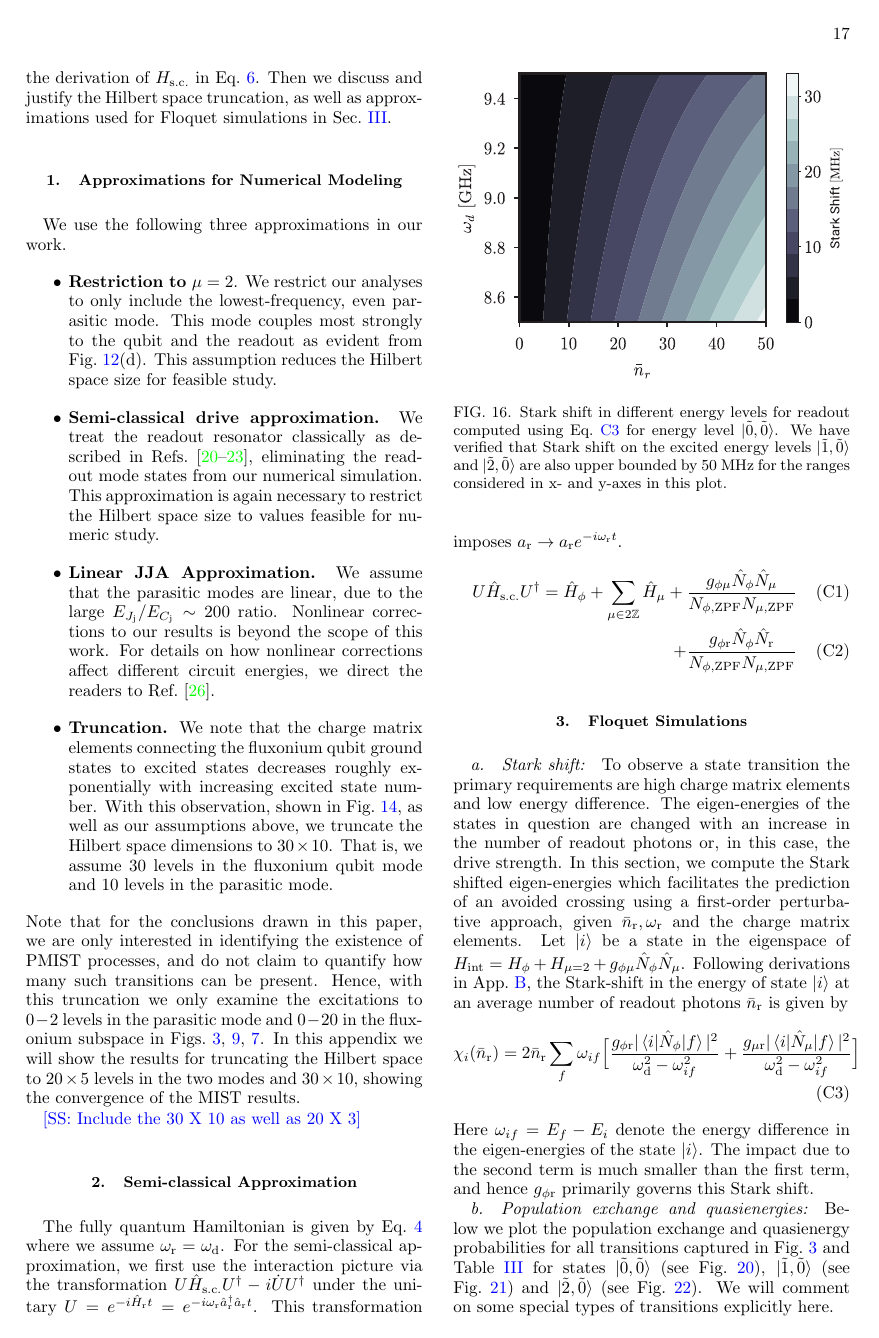
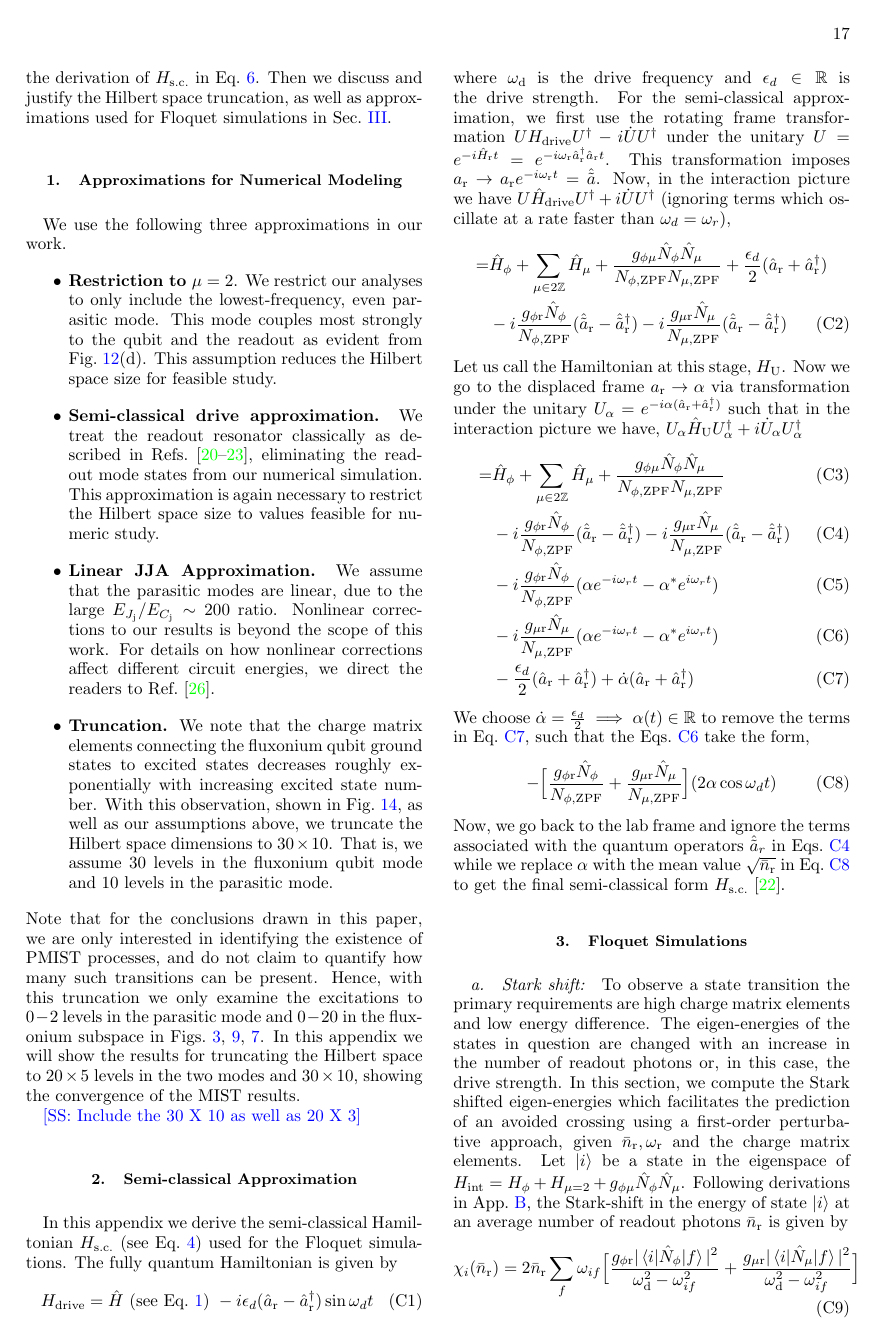
Before and after one commit to shraggy/Fluxonium, a LaTeX paper (Fluxonium_Readout_manuscript/main.tex): page 17 of 24 before the commit and page 17 of 23 after it. Compiled offline with pdfLaTeX.

Commit message:
Updates from Overleaf

```diff
--- a/Fluxonium_Readout_manuscript/main.tex
+++ b/Fluxonium_Readout_manuscript/main.tex
@@ -827,12 +827,27 @@ We use the following three approximations in our work.
 
 \sh{Include the 30 X 10 as well as 20 X 3}
 \subsection{Semi-classical Approximation}\label{app:semi-classical}
-The fully quantum Hamiltonian is given by Eq.~\ref{eq:drive_Ham} where we assume $\omega_\textrm{r}=\omega_\textrm{d}$. For the semi-classical approximation, we first use the interaction picture via the transformation $U\hat H_\textrm{s.c.}U^\dagger-i\dot{U}U^\dagger$ under the unitary $U=e^{-i\hat H_\textrm{r}t}=e^{-i\omega_\textrm{r} \hat a_\textrm{r}^\dagger \hat a_\textrm{r}t}$. This transformation imposes $a_\textrm{r}\rightarrow a_\textrm{r}e^{-i\omega_\textrm{r}t}$.
+In this appendix we derive the semi-classical Hamiltonian $H_\textrm{s.c.}$ (see Eq.~\ref{eq:drive_Ham}) used for the Floquet simulations. The fully quantum Hamiltonian is given by
 \begin{align}
-  U\hat H_\textrm{s.c.}U^\dagger=\hat H_\phi+\sum_{\mu\in 2\mathbb{Z}}\hat H_\mu+\frac{g_{\phi\mu}\hat N_\phi\hat N_\mu}{N_{\phi,\textrm{ZPF}}N_{\mu,\textrm{ZPF}}}\\
-  +\frac{g_{\phi\textrm{r}}\hat N_\phi\hat N_\textrm{r}}{N_{\phi,\textrm{ZPF}}N_{\mu,\textrm{ZPF}}}
+    H_\textrm{drive}=\hat H \textrm{ (see Eq.~\ref{Hamiltonian_total}) }-i\epsilon_d(\hat a_\textrm{r}-\hat a_\textrm{r}^\dagger)\sin{\omega_d t}
 \end{align}
-
+where $\omega_\textrm{d}$ is the drive frequency and $\epsilon_d\in \mathbb{R}$ is the drive strength. For the semi-classical approximation, we first use the rotating frame transformation $UH_\textrm{drive}U^\dagger-i\dot{U}U^\dagger$ under the unitary $U=e^{-i\hat H_\textrm{r}t}=e^{-i\omega_\textrm{r} \hat a_\textrm{r}^\dagger \hat a_\textrm{r}t}$. This transformation imposes $a_\textrm{r}\rightarrow a_\textrm{r}e^{-i\omega_\textrm{r}t}=\hat{\tilde{a}}$. Now, in the interaction picture we have $U\hat H_\textrm{drive}U^\dagger+i\dot{U}U^\dagger$ (ignoring terms which oscillate at a rate faster than $\omega_d=\omega_r$),
+\begin{align}
+   =&\hat H_\phi+\sum_{\mu\in 2\mathbb{Z}}\hat H_\mu+\frac{g_{\phi\mu}\hat N_\phi\hat N_\mu}{N_{\phi,\textrm{ZPF}}N_{\mu,\textrm{ZPF}}}+\frac{\epsilon_d}{2}(\hat a_\textrm{r}+\hat a_\textrm{r}^\dagger)\nonumber\\
+   &-i\frac{g_{\phi\textrm{r}}\hat N_\phi}{N_{\phi,\textrm{ZPF}}}(\hat {\tilde{a}}_\textrm{r}-\hat {\tilde{a}}_\textrm{r}^\dagger)-i\frac{g_{\mu\textrm{r}}\hat N_\mu}{N_{\mu,\textrm{ZPF}}}(\hat {\tilde{a}}_\textrm{r}-\hat {\tilde{a}}_\textrm{r}^\dagger)
+\end{align}
+Let us call the Hamiltonian at this stage, $H_\textrm{U}$. Now we go to the displaced frame $a_\textrm{r}\rightarrow \alpha$ via transformation under the unitary $U_\alpha=e^{-i\alpha(\hat a_\textrm{r}+\hat a_\textrm{r}^\dagger)}$ such that in the interaction picture we have, $U_\alpha\hat H_\textrm{U}U_\alpha^\dagger+i\dot{U}_\alpha U_\alpha^\dagger$
+\begin{align}
+   =&\hat H_\phi+\sum_{\mu\in 2\mathbb{Z}}\hat H_\mu+\frac{g_{\phi\mu}\hat N_\phi\hat N_\mu}{N_{\phi,\textrm{ZPF}}N_{\mu,\textrm{ZPF}}}\label{bare}\\
+   &-i\frac{g_{\phi\textrm{r}}\hat N_\phi}{N_{\phi,\textrm{ZPF}}}(\hat {\tilde{a}}_\textrm{r}-\hat {\tilde{a}}_\textrm{r}^\dagger)-i\frac{g_{\mu\textrm{r}}\hat N_\mu}{N_{\mu,\textrm{ZPF}}}(\hat {\tilde{a}}_\textrm{r}-\hat {\tilde{a}}_\textrm{r}^\dagger)\label{quantum}\\
+   &-i\frac{g_{\phi\textrm{r}}\hat N_\phi}{N_{\phi,\textrm{ZPF}}}(\alpha e^{-i\omega_r t}-\alpha^* e^{i\omega_r t})\\&-i\frac{g_{\mu\textrm{r}}\hat N_\mu}{N_{\mu,\textrm{ZPF}}}(\alpha e^{-i\omega_r t}-\alpha^* e^{i\omega_r t})\label{classical}\\
+   &-\frac{\epsilon_d}{2}(\hat a_\textrm{r}+\hat a_\textrm{r}^\dagger)+\dot{\alpha}(\hat a_\textrm{r}+\hat a_\textrm{r}^\dagger)\label{drive}
+\end{align}
+We choose $\dot{\alpha}=\frac{\epsilon_d}{2}\implies\alpha(t)\in\mathbb{R}$ to remove the terms in Eq.~\ref{drive}, such that the Eqs.~\ref{classical} take the form,
+\begin{align}
+    -\Big[\frac{g_{\phi\textrm{r}}\hat N_\phi}{N_{\phi,\textrm{ZPF}}}+\frac{g_{\mu\textrm{r}}\hat N_\mu}{N_{\mu,\textrm{ZPF}}}\Big](2\alpha\cos{\omega_d t})\label{semi-classical}
+\end{align}
+Now, we go back to the lab frame and ignore the terms associated with the quantum operators $\hat{\tilde{a}}_r$ in Eqs.~\ref{quantum} while we replace $\alpha$ with the mean value $\sqrt{\bar n_\textrm{r}}$ in Eq.~\ref{semi-classical} to get the final semi-classical form $H_\textrm{s.c.}$~\cite{cohen2023reminiscence}.
 
 \subsection{Floquet Simulations}
 \paragraph{Stark shift:}\label{app:stark-shift}
```
Also changed, not shown: Fluxonium_Readout_manuscript/main.tex (8 more changed lines).
